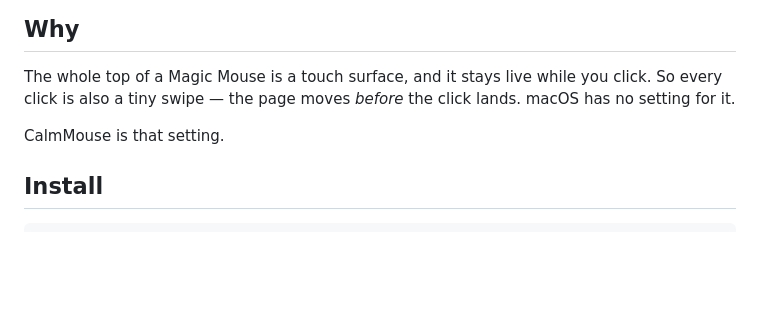
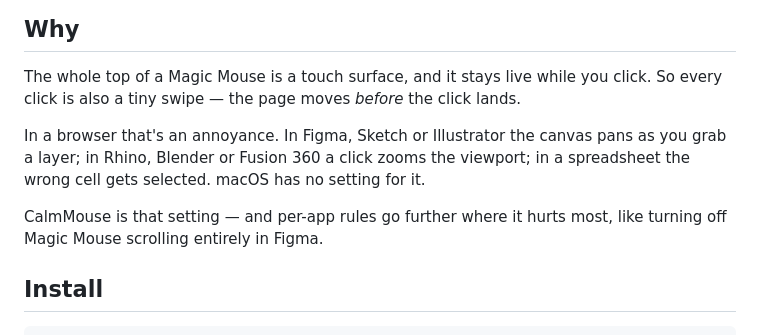
Before and after one commit to Malik1942/CalmMouse, a Markdown page: README.md, the part around the change. GitHub-like rendering; blank space fills up the shorter version.

Commit message:
README: say where the scroll-on-click actually hurts
A browser jump is an annoyance; a canvas pan in Figma or a viewport zoom in
Rhino lands the click on the wrong thing. Name them, and point at per-app
rules as the answer for those apps.

```diff
--- a/README.md
+++ b/README.md
@@ -28,9 +28,14 @@
 ## Why
 
 The whole top of a Magic Mouse is a touch surface, and it stays live while you click. So every click
-is also a tiny swipe — the page moves *before* the click lands. macOS has no setting for it.
+is also a tiny swipe — the page moves *before* the click lands.
 
-CalmMouse is that setting.
+In a browser that's an annoyance. In Figma, Sketch or Illustrator the canvas pans as you grab a layer;
+in Rhino, Blender or Fusion 360 a click zooms the viewport; in a spreadsheet the wrong cell gets
+selected. macOS has no setting for it.
+
+CalmMouse is that setting — and per-app rules go further where it hurts most, like turning off
+Magic Mouse scrolling entirely in Figma.
 
 ## Install
 
```
